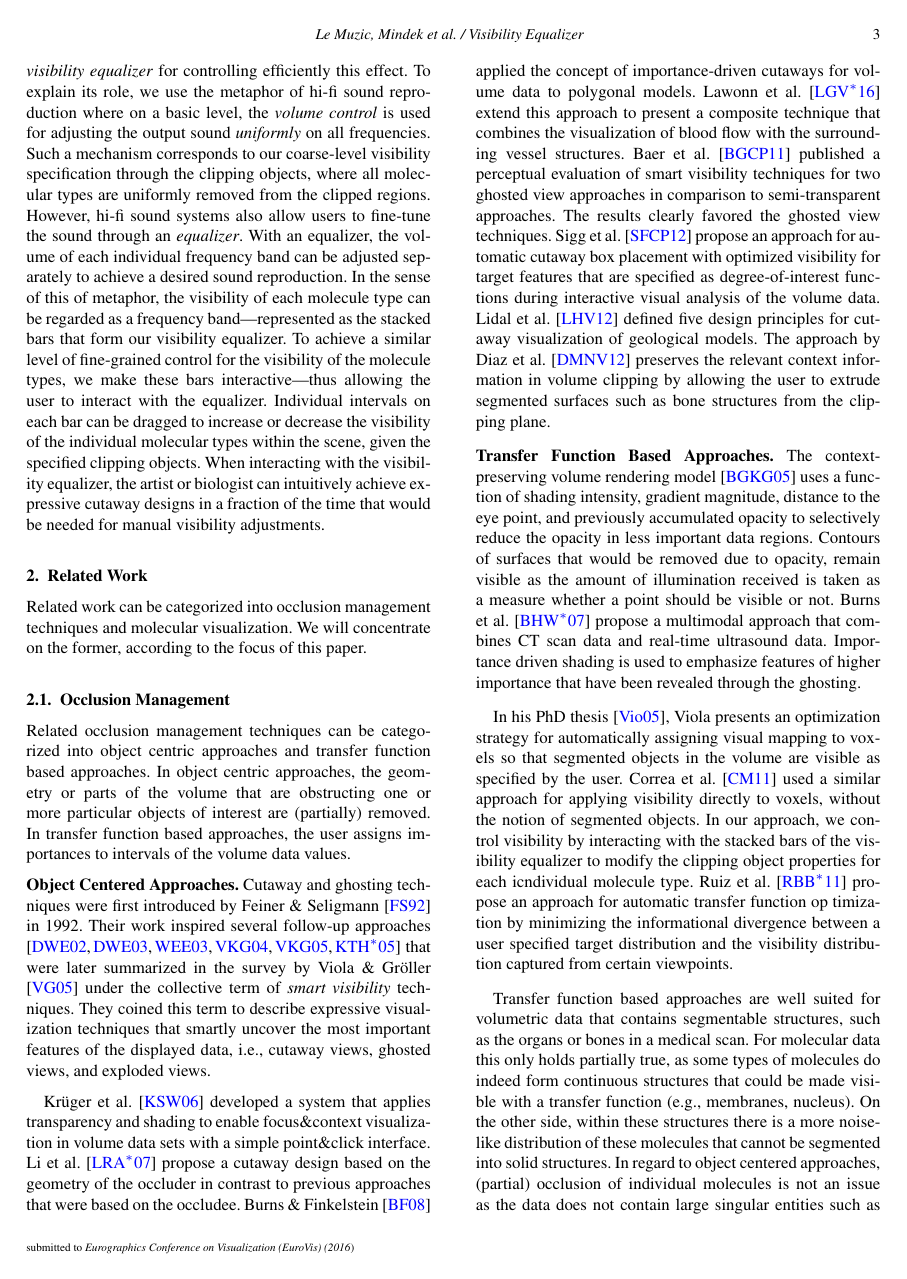
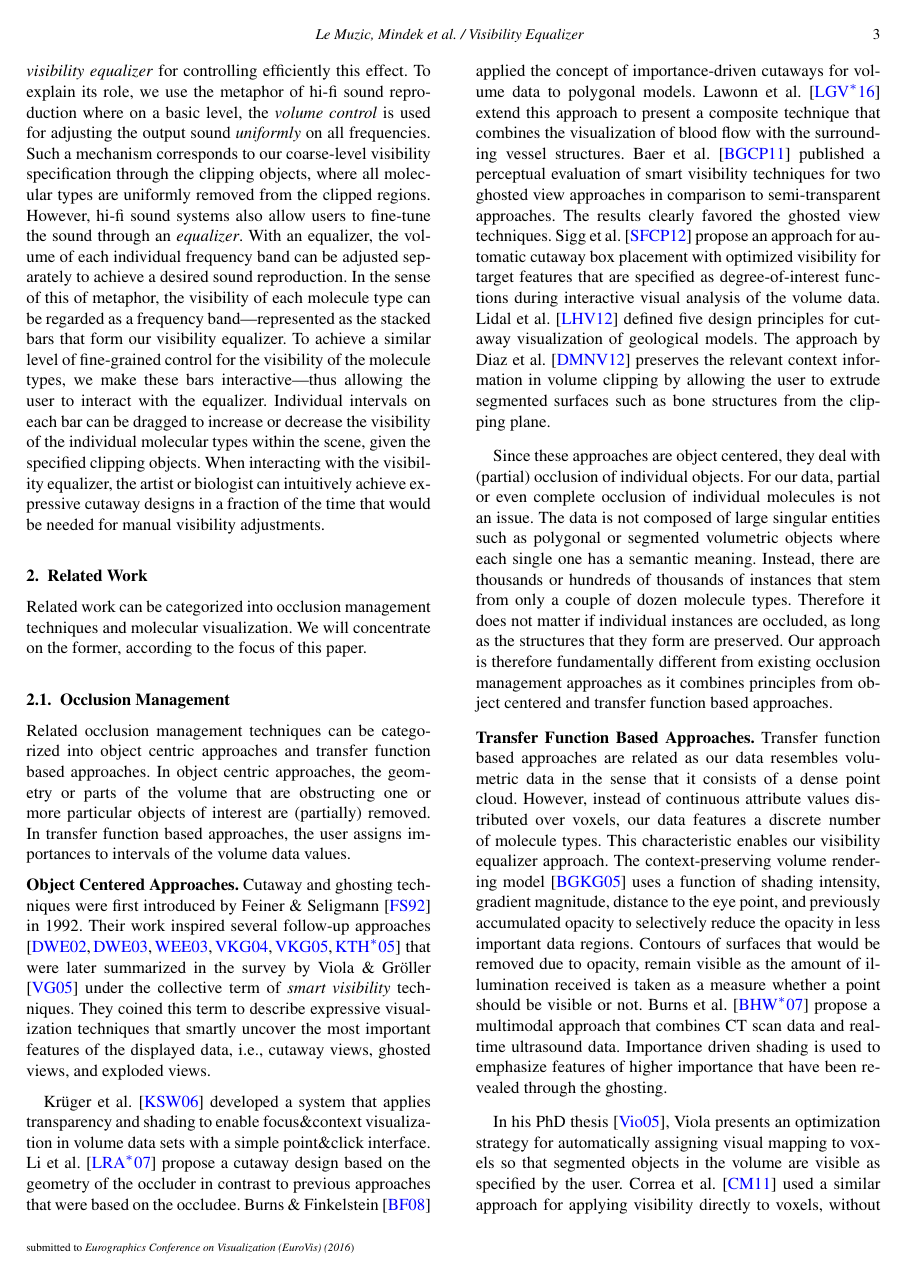
Before and after one commit to matmuze/PetersPrivateRepopo, a LaTeX document (EGauthorGuidelines-eurovis16-sub.tex, which reads relatedwork.tex): page 3 of 10. Compiled offline with pdfLaTeX.

Commit message:
addressed related work reviewer comments

```diff
--- a/relatedwork.tex
+++ b/relatedwork.tex
@@ -25,8 +25,14 @@
 %A view dependent peel-away approach for volume data was proposed by Birkeland and Viola \cite{birkeland09}.
 The approach by Diaz et al. \cite{diaz12} preserves the relevant context information in volume clipping by allowing the user to extrude segmented surfaces such as bone structures from the clipping plane.
 
+Since these approaches are object centered, they deal with (partial) occlusion of individual objects. For our data, partial or even complete occlusion of individual molecules is not an issue. The data is not composed of large singular entities such as polygonal or segmented volumetric objects where each single one has a semantic meaning. Instead, there are thousands or hundreds of thousands of instances that stem from only a couple of dozen molecule types. Therefore it does not matter if individual instances are occluded, as long as the structures that they form are preserved.
+Our approach is therefore fundamentally different from existing occlusion management approaches as it combines principles from object centered and transfer function based approaches.
+
+
 \noindent
 \textbf{Transfer Function Based Approaches.}
+Transfer function based approaches are related as our data resembles volumetric data in the sense that it consists of a dense point cloud.
+However, instead of continuous attribute values distributed over voxels, our data features a discrete number of molecule types. This characteristic enables our visibility equalizer approach.
 The context-preserving volume rendering model \cite{Bruckner05} uses a function of shading intensity, gradient magnitude, distance to the eye point, and previously accumulated opacity to selectively reduce the opacity in less important data regions. Contours of surfaces that would be removed due to opacity, remain visible as the amount of illumination received is taken as a measure whether a point should be visible or not.
 Burns et al. \cite{Burns07} propose a multimodal approach that combines CT scan data and real-time ultrasound data. Importance driven shading is used to emphasize features of higher importance that have been revealed through the ghosting.
 
@@ -39,9 +45,6 @@
 timization by minimizing the informational divergence between a user specified target distribution and the visibility distribution captured from certain viewpoints.
 
 Transfer function based approaches are well suited for volumetric data that contains segmentable structures, such as the organs or bones in a medical scan. For molecular data this only holds partially true, as some types of molecules do indeed form continuous structures that could be made visible with a transfer function (e.g., membranes, nucleus). On the other side, within these structures there is a more noise-like distribution of these molecules that cannot be segmented into solid structures.
-In regard to object centered approaches, (partial) occlusion of individual molecules is not an issue as the data does not contain large singular entities such as polygonal or segmented volumetric objects where each single one has a semantic meaning. Instead there are thousands or hundreds of thousands of instances that belong to a couple of dozen molecule types.
-Our approach is therefore fundamentally different from existing occlusion management approaches as it combines principles from object centered and transfer function approaches.
-
 
 \subsection{Mutli-Scale Visualization of Molecular Structures}
 %The visualization of the molecular structures in our approach is based on the publicly available cellView \cite{muzic15}. The tool is capable of rendering structures that are comprised of several billions atoms at interactive frame rates in multiple levels of detail.
```
